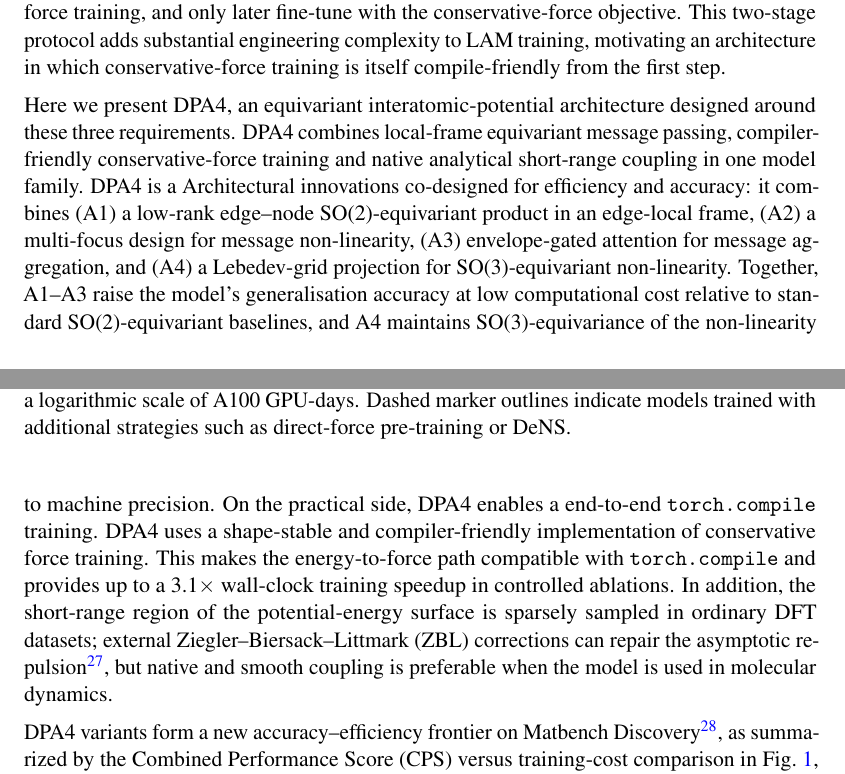
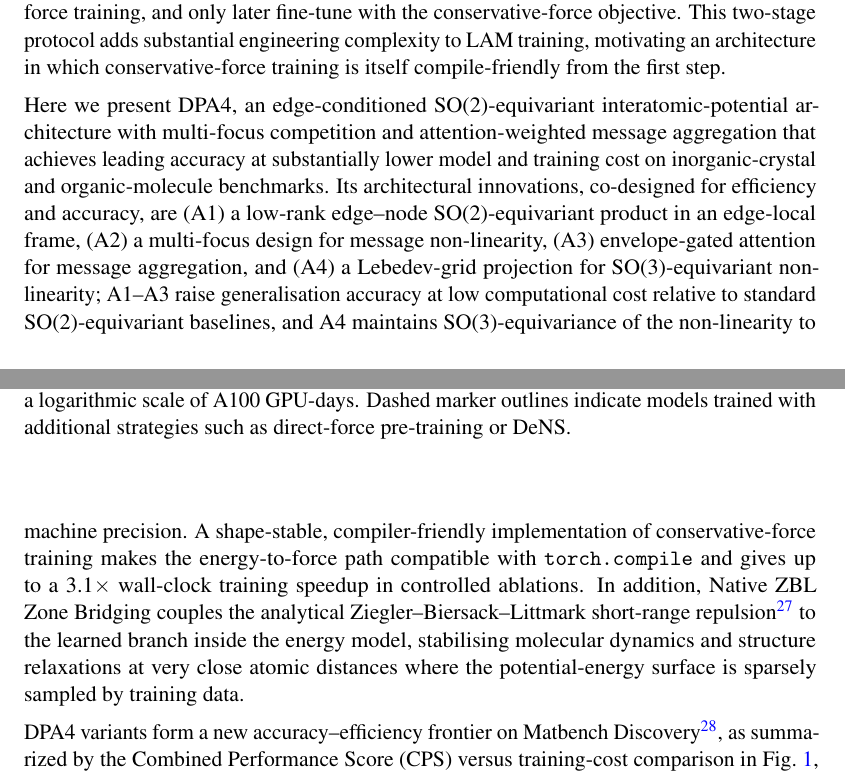
Before and after one commit to iProzd/DPA4-manuscript, a LaTeX paper (main_arxiv.tex, which reads chap/introduction.tex): two parts of pages 2 and 3 of 50, joined at a grey line, cut so that both start at the same text. Compiled offline with pdfLaTeX.

Commit message:
edit intro

```diff
--- a/chap/introduction.tex
+++ b/chap/introduction.tex
@@ -30,14 +30,10 @@ This two-stage protocol adds substantial engineering complexity to LAM training,
     \label{fig:cps}
 \end{figure}
 
-Here we present DPA4, an equivariant interatomic-potential architecture designed around these three requirements.
-DPA4 combines local-frame equivariant message passing, compiler-friendly conservative-force training and native analytical short-range coupling in one model family.
-DPA4 is a Architectural innovations co-designed for efficiency and accuracy: it combines (A1) a low-rank edge--node SO(2)-equivariant product in an edge-local frame, (A2) a multi-focus design for message non-linearity, (A3) envelope-gated attention for message aggregation, and (A4) a Lebedev-grid projection for SO(3)-equivariant non-linearity.
-Together, A1--A3 raise the model's generalisation accuracy at low computational cost relative to standard SO(2)-equivariant baselines, and A4 maintains SO(3)-equivariance of the non-linearity to machine precision.
-On the practical side, DPA4 enables a end-to-end \texttt{torch.compile} training.
-DPA4 uses a shape-stable and compiler-friendly implementation of conservative force training.
-This makes the energy-to-force path compatible with \texttt{torch.compile} and provides up to a 3.1$\times$ wall-clock training speedup in controlled ablations.
-In addition, the short-range region of the potential-energy surface is sparsely sampled in ordinary DFT datasets; external Ziegler--Biersack--Littmark (ZBL) corrections can repair the asymptotic repulsion~\cite{ziegler1985}, but native and smooth coupling is preferable when the model is used in molecular dynamics.
+Here we present DPA4, an edge-conditioned SO(2)-equivariant interatomic-potential architecture with multi-focus competition and attention-weighted message aggregation that achieves leading accuracy at substantially lower model and training cost on inorganic-crystal and organic-molecule benchmarks.
+Its architectural innovations, co-designed for efficiency and accuracy, are (A1) a low-rank edge--node SO(2)-equivariant product in an edge-local frame, (A2) a multi-focus design for message non-linearity, (A3) envelope-gated attention for message aggregation, and (A4) a Lebedev-grid projection for SO(3)-equivariant non-linearity; A1--A3 raise generalisation accuracy at low computational cost relative to standard SO(2)-equivariant baselines, and A4 maintains SO(3)-equivariance of the non-linearity to machine precision.
+A shape-stable, compiler-friendly implementation of conservative-force training makes the energy-to-force path compatible with \texttt{torch.compile} and gives up to a 3.1$\times$ wall-clock training speedup in controlled ablations.
+In addition, Native ZBL Zone Bridging couples the analytical Ziegler--Biersack--Littmark short-range repulsion~\cite{ziegler1985} to the learned branch inside the energy model, stabilising molecular dynamics and structure relaxations at very close atomic distances where the potential-energy surface is sparsely sampled by training data.
 
 
 
```
